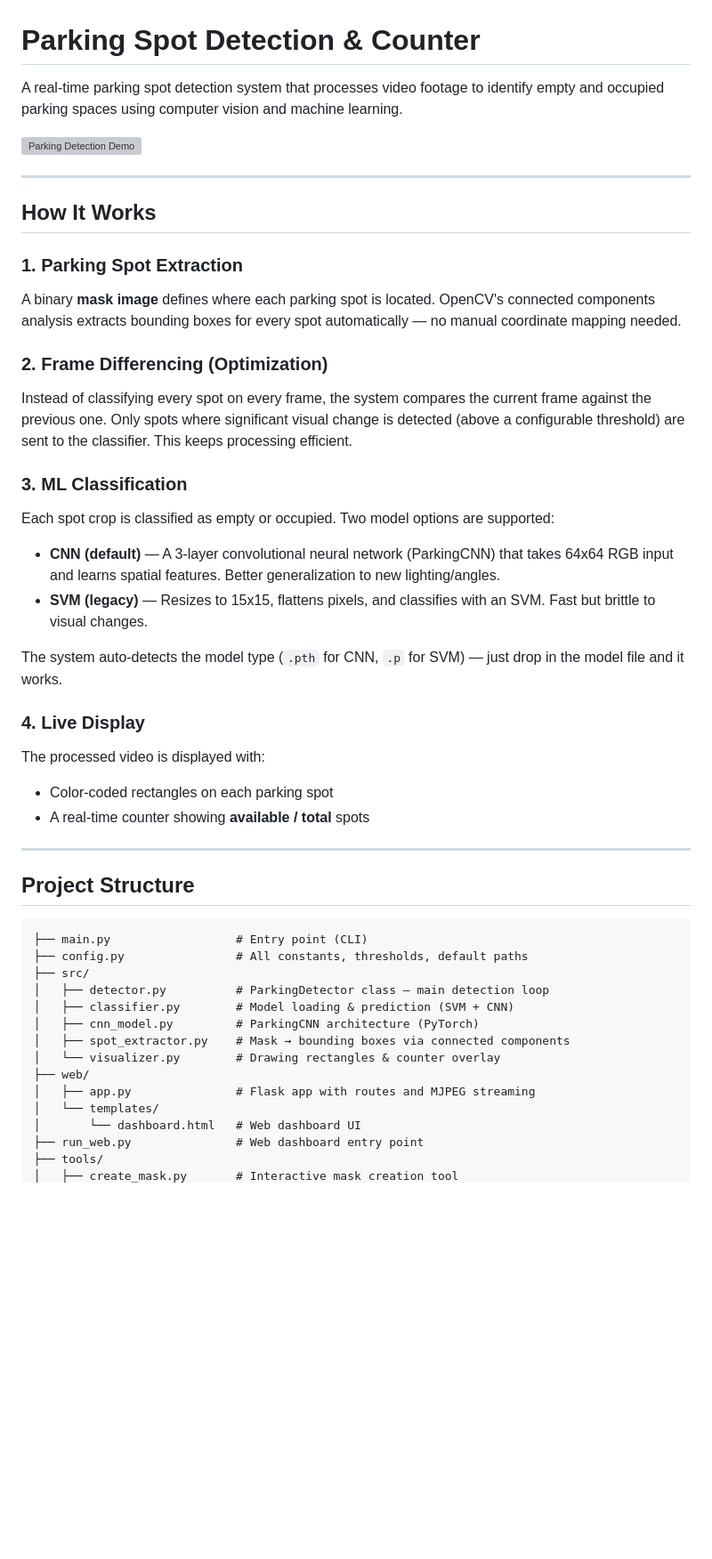
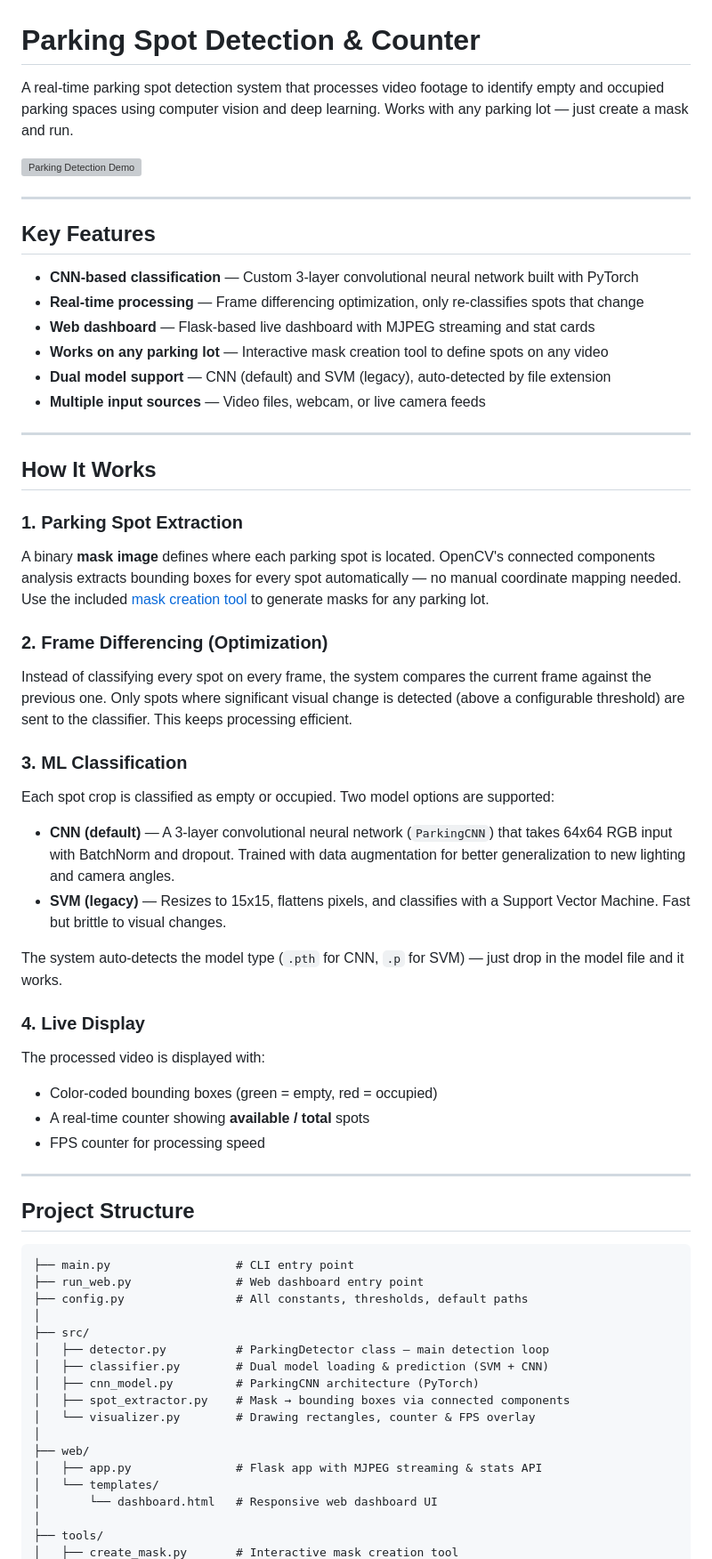
Before and after one commit to Anoop-2752/Parking-spot-detection-and-counter, a Markdown page: README.md, the part around one of its changes. Shown at 89% size. Drawn GitHub-style; blank space fills up the shorter version; grey boxes are pictures that could not be loaded.

````diff
--- a/README.md
+++ b/README.md
@@ -1,15 +1,26 @@
 # Parking Spot Detection & Counter
 
-A real-time parking spot detection system that processes video footage to identify empty and occupied parking spaces using computer vision and machine learning.
+A real-time parking spot detection system that processes video footage to identify empty and occupied parking spaces using computer vision and deep learning. Works with any parking lot — just create a mask and run.
 
 <img width="935" height="503" alt="Parking Detection Demo" src="https://github.com/user-attachments/assets/0cf74a67-3e76-4cba-b740-b227512ad0d5" />
+
+---
+
+## Key Features
+
+- **CNN-based classification** — Custom 3-layer convolutional neural network built with PyTorch
+- **Real-time processing** — Frame differencing optimization, only re-classifies spots that change
+- **Web dashboard** — Flask-based live dashboard with MJPEG streaming and stat cards
+- **Works on any parking lot** — Interactive mask creation tool to define spots on any video
+- **Dual model support** — CNN (default) and SVM (legacy), auto-detected by file extension
+- **Multiple input sources** — Video files, webcam, or live camera feeds
 
 ---
 
 ## How It Works
 
 ### 1. Parking Spot Extraction
-A binary **mask image** defines where each parking spot is located. OpenCV's connected components analysis extracts bounding boxes for every spot automatically — no manual coordinate mapping needed.
+A binary **mask image** defines where each parking spot is located. OpenCV's connected components analysis extracts bounding boxes for every spot automatically — no manual coordinate mapping needed. Use the included [mask creation tool](#creating-a-mask-for-a-new-parking-lot) to generate masks for any parking lot.
 
 ### 2. Frame Differencing (Optimization)
 Instead of classifying every spot on every frame, the system compares the current frame against the previous one. Only spots where significant visual change is detected (above a configurable threshold) are sent to the classifier. This keeps processing efficient.
@@ -17,33 +28,37 @@ Instead of classifying every spot on every frame, the system compares the curren
 ### 3. ML Classification
 Each spot crop is classified as empty or occupied. Two model options are supported:
 
-- **CNN (default)** — A 3-layer convolutional neural network (ParkingCNN) that takes 64x64 RGB input and learns spatial features. Better generalization to new lighting/angles.
-- **SVM (legacy)** — Resizes to 15x15, flattens pixels, and classifies with an SVM. Fast but brittle to visual changes.
+- **CNN (default)** — A 3-layer convolutional neural network (`ParkingCNN`) that takes 64x64 RGB input with BatchNorm and dropout. Trained with data augmentation for better generalization to new lighting and camera angles.
+- **SVM (legacy)** — Resizes to 15x15, flattens pixels, and classifies with a Support Vector Machine. Fast but brittle to visual changes.
 
 The system auto-detects the model type (`.pth` for CNN, `.p` for SVM) — just drop in the model file and it works.
 
 ### 4. Live Display
 The processed video is displayed with:
-- Color-coded rectangles on each parking spot
+- Color-coded bounding boxes (green = empty, red = occupied)
 - A real-time counter showing **available / total** spots
+- FPS counter for processing speed
 
 ---
 
 ## Project Structure
 
 ```
-├── main.py                  # Entry point (CLI)
+├── main.py                  # CLI entry point
+├── run_web.py               # Web dashboard entry point
 ├── config.py                # All constants, thresholds, default paths
+│
 ├── src/
 │   ├── detector.py          # ParkingDetector class — main detection loop
-│   ├── classifier.py        # Model loading & prediction (SVM + CNN)
+│   ├── classifier.py        # Dual model loading & prediction (SVM + CNN)
 │   ├── cnn_model.py         # ParkingCNN architecture (PyTorch)
 │   ├── spot_extractor.py    # Mask → bounding boxes via connected components
-│   └── visualizer.py        # Drawing rectangles & counter overlay
+│   └── visualizer.py        # Drawing rectangles, counter & FPS overlay
+│
 ├── web/
-│   ├── app.py               # Flask app with routes and MJPEG streaming
+│   ├── app.py               # Flask app with MJPEG streaming & stats API
 │   └── templates/
-│       └── dashboard.html   # Web dashboard UI
-├── run_web.py               # Web dashboard entry point
+│       └── dashboard.html   # Responsive web dashboard UI
+│
 ├── tools/
 │   ├── create_mask.py       # Interactive mask creation tool
````
Also changed, not shown: other parts of README.md (+74 -56 lines).
